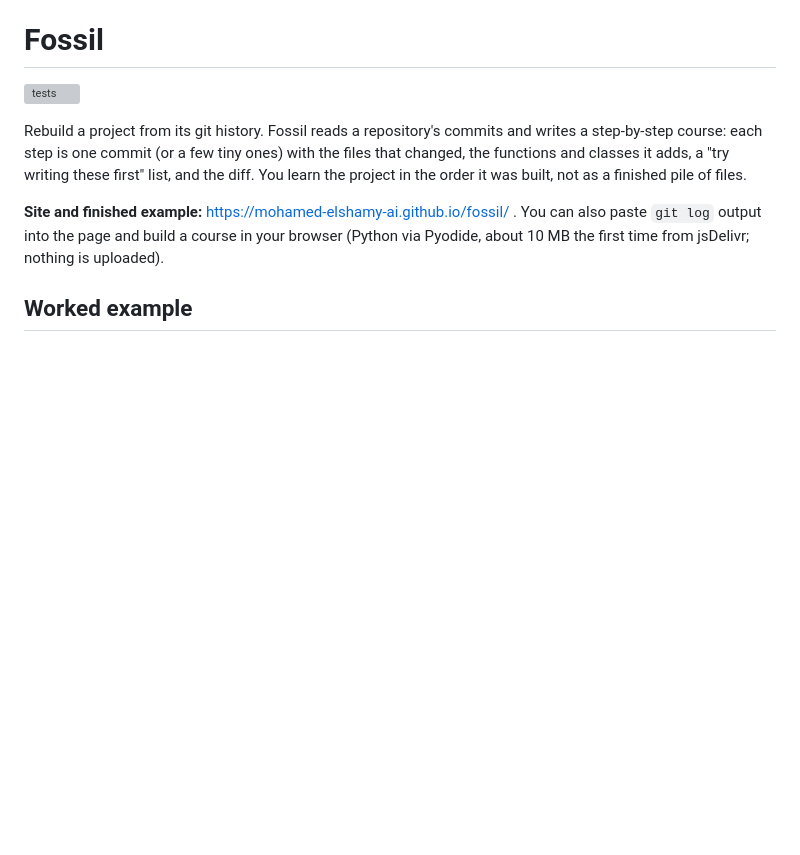
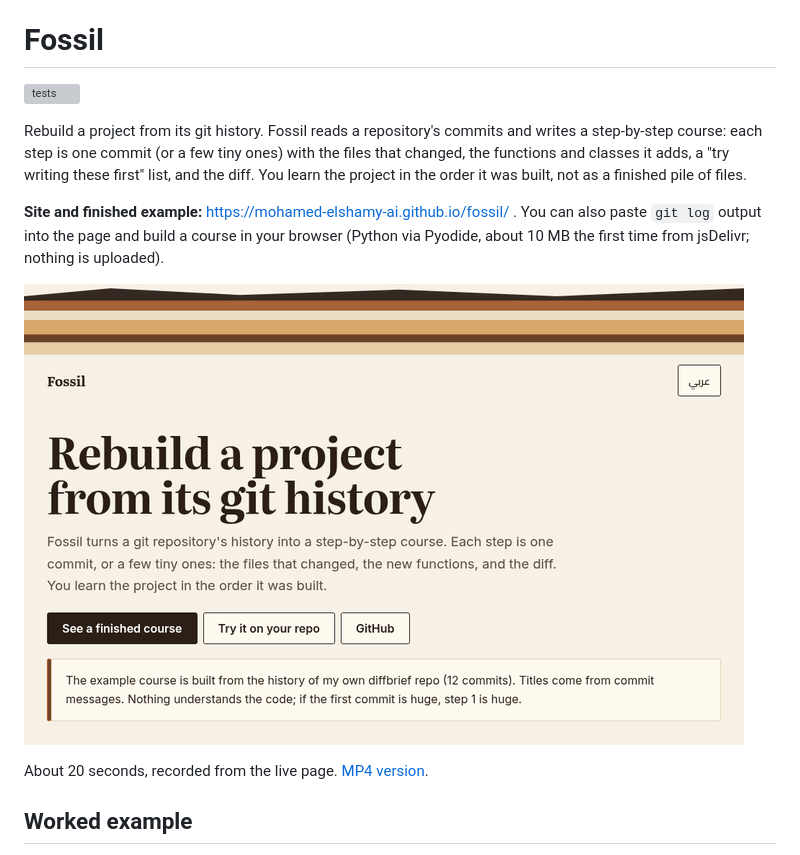
Before and after one commit to Hamasa-ElShamy/fossil, a Markdown page: README.md, the part around the change. Rendered like a GitHub page; pictures changed too: docs/demo.gif (added); blank space fills up the shorter version; grey boxes are pictures that could not be loaded.

Commit message:
Add demo recording from the live page

```diff
--- a/README.md
+++ b/README.md
@@ -5,6 +5,10 @@
 Rebuild a project from its git history. Fossil reads a repository's commits and writes a step-by-step course: each step is one commit (or a few tiny ones) with the files that changed, the functions and classes it adds, a "try writing these first" list, and the diff. You learn the project in the order it was built, not as a finished pile of files.
 
 **Site and finished example:** https://mohamed-elshamy-ai.github.io/fossil/ . You can also paste `git log` output into the page and build a course in your browser (Python via Pyodide, about 10 MB the first time from jsDelivr; nothing is uploaded).
+
+![Fossil demo: finished example course, step navigation, Arabic labels, building a course from pasted git log](docs/demo.gif)
+
+About 20 seconds, recorded from the live page. [MP4 version](docs/demo.mp4).
 
 ## Worked example
 
```
Also changed, not shown: 1 other file.
